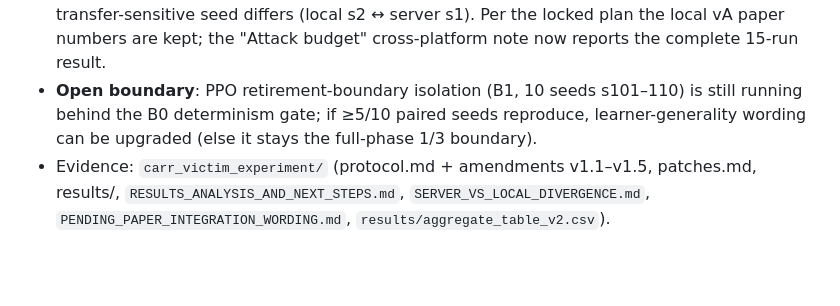
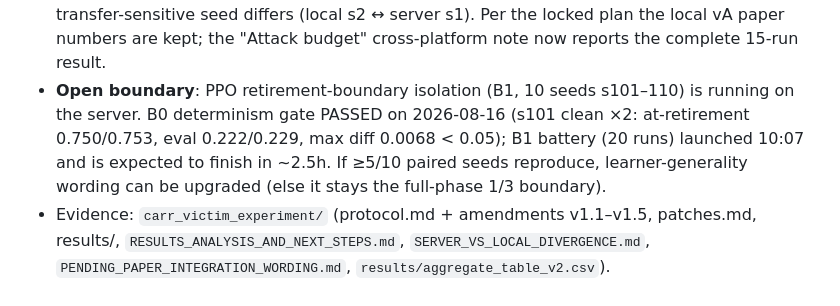
Before and after one commit to Feihm-npu/Learning_controller_trilemma, a Markdown page: ndss_submission_status.md, the part around the change. Drawn GitHub-style; blank space fills up the shorter version.

```diff
--- a/ndss_submission_status.md
+++ b/ndss_submission_status.md
@@ -239,9 +239,11 @@ demonstration was executed 2026-08-14/15 and returned **GO**:
   locked plan the local vA paper numbers are kept; the "Attack budget"
   cross-platform note now reports the complete 15-run result.
 - **Open boundary**: PPO retirement-boundary isolation (B1, 10 seeds s101–110)
-  is still running behind the B0 determinism gate; if ≥5/10 paired seeds
-  reproduce, learner-generality wording can be upgraded (else it stays the
-  full-phase 1/3 boundary).
+  is running on the server.  B0 determinism gate PASSED on 2026-08-16
+  (s101 clean ×2: at-retirement 0.750/0.753, eval 0.222/0.229, max diff 0.0068 < 0.05);
+  B1 battery (20 runs) launched 10:07 and is expected to finish in ~2.5h.
+  If ≥5/10 paired seeds reproduce, learner-generality wording can be upgraded
+  (else it stays the full-phase 1/3 boundary).
 - Evidence: `carr_victim_experiment/` (protocol.md + amendments v1.1–v1.5,
   patches.md, results/, `RESULTS_ANALYSIS_AND_NEXT_STEPS.md`,
   `SERVER_VS_LOCAL_DIVERGENCE.md`, `PENDING_PAPER_INTEGRATION_WORDING.md`,
```
Also changed, not shown: EXPERIMENT_SUMMARY.md (+2 -2 lines).
